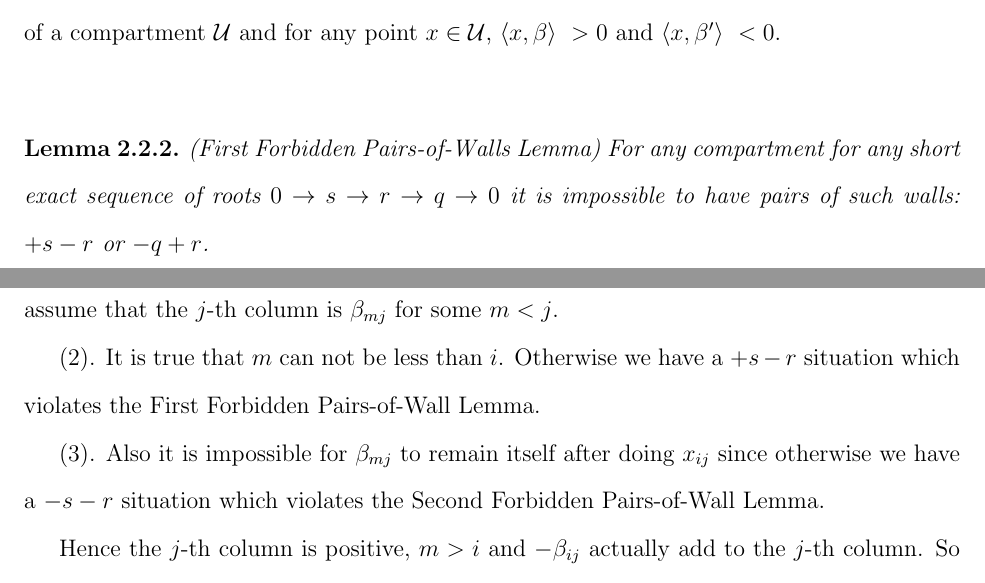
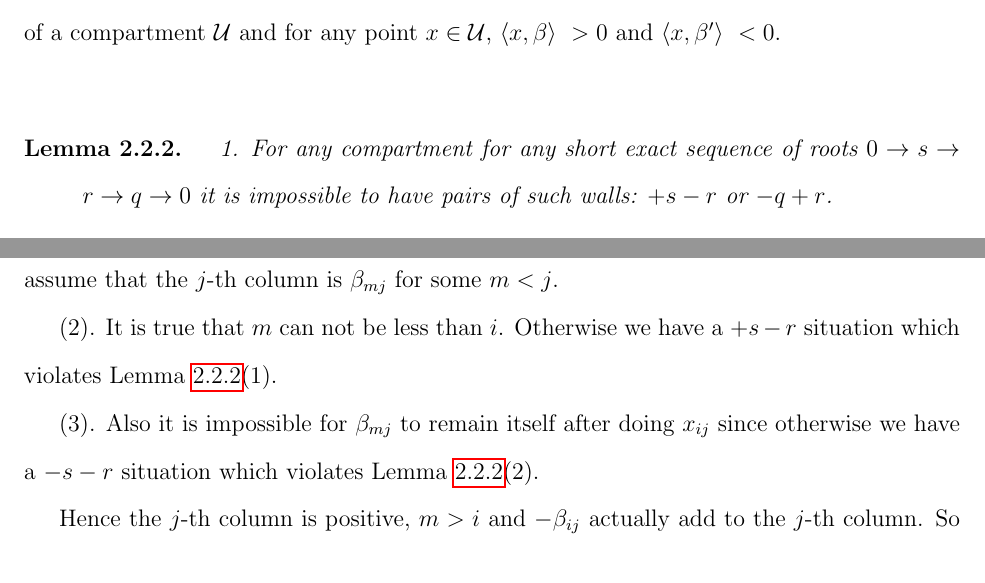
Before and after one commit to iajoiner/dissertation, a LaTeX thesis (thesis.tex, which reads chapter_permutation.tex): two parts of pages 58 and 61 of 102, joined at a grey line, cut so that both start at the same text. The pictures show the PDF file thesis.pdf that the author committed with the source.

Commit message:
Add files via upload

```diff
--- a/chapter_permutation.tex
+++ b/chapter_permutation.tex
@@ -41,7 +41,9 @@ In $A_n$ straight orientation, the permutation associated with a picture group e
 \indent This formula works for any maximal green, reddening, loop sequences that starts from and ends up in the framed quiver. It also extended the definition of an associated permutation to the set of arbitrary finite sequences of mutations in $A_n$ straight orientation. One interesting property of $A_n$ is that the associated permutation of a mutation only depends on the $c$-vector but not which cluster-tilting object on which the mutation is conducted. This is a highly nontrivial fact: The associated permutation in the general case seems way less regular.\\
 \subsection{Forbidden Pairs-of-Walls Lemmas}
 \indent Since we use picture groups and related structures to prove the theorem, we need to examine what kind of pairs of walls can not exist in any compartment. Before doing so we first need to discuss notations. Sometimes we abuse notations and use the root $\beta$ to mean the wall $D(\beta)$ when the meaning is clear. We also use the notation $+\beta$ to mean the wall $\beta$ is a part of the boundary of a compartment $\mathcal{U}$ and for any point $x\in\mathcal{U}$, $\langle x,\beta\rangle\ >0$. Similarly we have the notation $-\beta$. For example $+\beta-\beta'$ means that $\beta$ and $\beta'$ are parts of the boundary of a compartment $\mathcal{U}$ and for any point $x\in\mathcal{U}$, $\langle x,\beta\rangle\ >0$ and $\langle x,\beta'\rangle\ <0$.\\
-\begin{lemma}
-(First Forbidden Pairs-of-Walls Lemma) For any compartment for any short exact sequence of roots $0\rightarrow s\rightarrow r\rightarrow q\rightarrow 0$ it is impossible to have pairs of such walls: $+s-r$ or $-q+r$.\\
-(Second Forbidden Pairs-of-Walls Lemma) For quiver $A_n$ for any compartment for any short exact sequence of roots $0\rightarrow s\rightarrow r\rightarrow q\rightarrow 0$ it is impossible to have pairs of such walls: $-s-r$, $-r-q$, $+s+r$, or $+q+r$.\\
+\begin{lemma}\label{C1L}
+\begin{enumerate}
+\item For any compartment for any short exact sequence of roots $0\rightarrow s\rightarrow r\rightarrow q\rightarrow 0$ it is impossible to have pairs of such walls: $+s-r$ or $-q+r$.\\
+\item For quiver $A_n$ for any compartment for any short exact sequence of roots $0\rightarrow s\rightarrow r\rightarrow q\rightarrow 0$ it is impossible to have pairs of such walls: $-s-r$, $-r-q$, $+s+r$, or $+q+r$.
+\end{enumerate}
 \end{lemma}
@@ -92,5 +94,5 @@ In $A_n$ straight orientation, $(i_k+1,j_k)x_{i_kj_k}$ or $(i_k+1,j_k)x_{i_kj_k}
 \indent c) $l = j$. We notice several facts:\\
 \indent (1).The $c$-vector $c_j$ can not be negative. If this is the case we have a compartment with two walls $D(\beta_{ij})$ and $D(\beta_{j-1,m})$. This can not happen since these two roots can not be both stable due to \cite{ST12} when $m>j$ or the $+r+s$ situation appears when $m=j$. Hence we can assume that the $j$-th column is $\beta_{mj}$ for some $m<j$.\\
-\indent (2). It is true that $m$ can not be less than $i$. Otherwise we have a $+s-r$ situation which violates the First Forbidden Pairs-of-Wall Lemma.\\
-\indent (3). Also it is impossible for $\beta_{mj}$ to remain itself after doing $x_{ij}$ since otherwise we have a $-s-r$ situation which violates the Second Forbidden Pairs-of-Wall Lemma.\\
+\indent (2). It is true that $m$ can not be less than $i$. Otherwise we have a $+s-r$ situation which violates Lemma \ref{C1L}(1).\\
+\indent (3). Also it is impossible for $\beta_{mj}$ to remain itself after doing $x_{ij}$ since otherwise we have a $-s-r$ situation which violates Lemma \ref{C1L}(2).\\
 \indent Hence the $j$-th column is positive, $m>i$ and $-\beta_{ij}$ actually add to the $j$-th column. So after $(i+1,j)x_{ij}$ is performed the $i$-th column is $-\beta_{im}$ and the $j$-th column is $\beta_{ij}$.\\
```
Also changed, not shown: thesis.pdf, chapter_permutation.tex (8 more changed lines).
